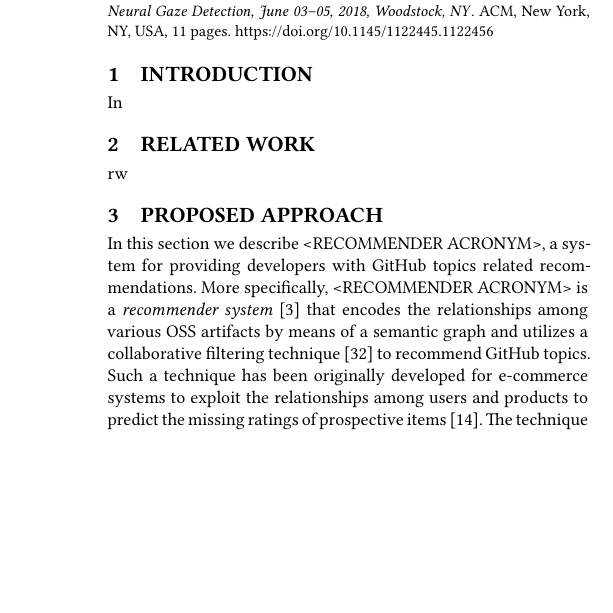
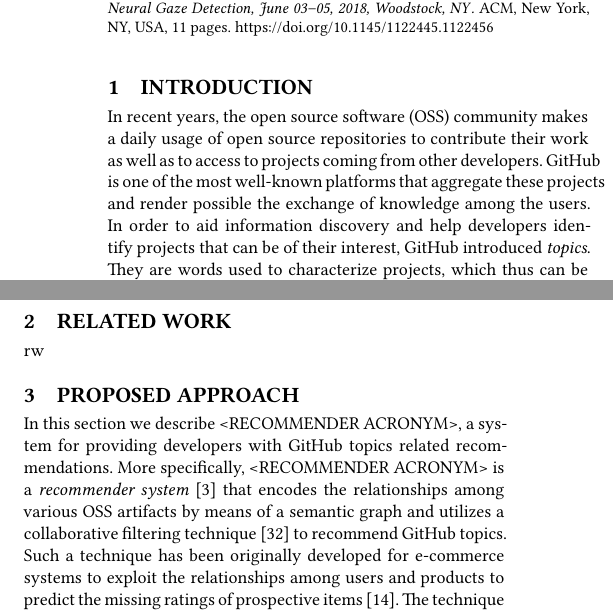
Before and after one commit to MDEGroup/ESEM2020, a LaTeX paper (KDD20.tex, which reads src/Introduction.tex): part of one column of page 1 of 11 before the commit and two parts of the columns of page 1 of 11 after it, the two joined at a grey line, cut so that both start at the same text, the shorter picture padded with empty space. Compiled offline with XeLaTeX.

Commit message:
add introduction

```diff
--- a/src/Introduction.tex
+++ b/src/Introduction.tex
@@ -1 +1,10 @@
-In
+In recent years, the open source software (OSS) community
+makes a daily usage of open source repositories to
+contribute their work as well as to access to projects
+coming from other developers. \GH is one of the most
+well-known platforms that aggregate these projects and
+render possible the exchange of knowledge among the users.
+%
+In order to aid information discovery and help
+developers identify projects that can be of their interest, \GH introduced \emph{topics}. They are
+words used to characterize projects, which thus can be
@@ -1,0 +15 @@ In
+more.
```
Also changed, not shown: KDD20.pdf, src/Introduction.tex (12 more changed lines).
